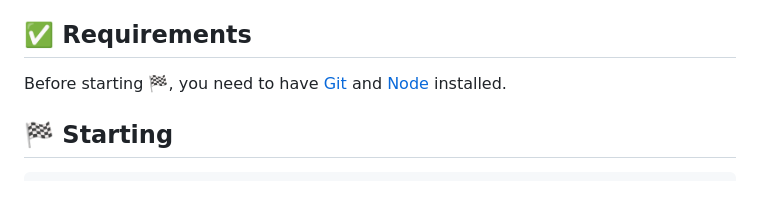
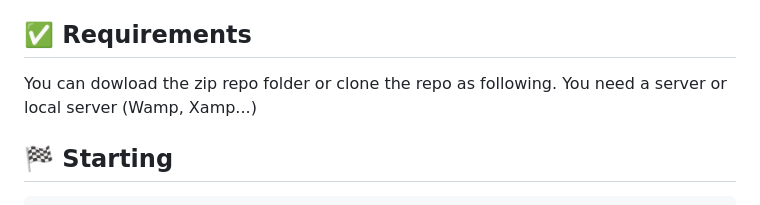
Before and after one commit to nadia-hazem/blog-js, a Markdown page: README.md, the part around the change. GitHub-like rendering.

```diff
--- a/README.md
+++ b/README.md
@@ -65,7 +65,8 @@ The following tools were used in this project:
 
 ## :white_check_mark: Requirements ##
 
-Before starting :checkered_flag:, you need to have [Git](https://git-scm.com) and [Node](https://nodejs.org/en/) installed.
+You can dowload the zip repo folder or clone the repo as following.
+You need a server or local server (Wamp, Xamp...)
 
 ## :checkered_flag: Starting ##
 
```
